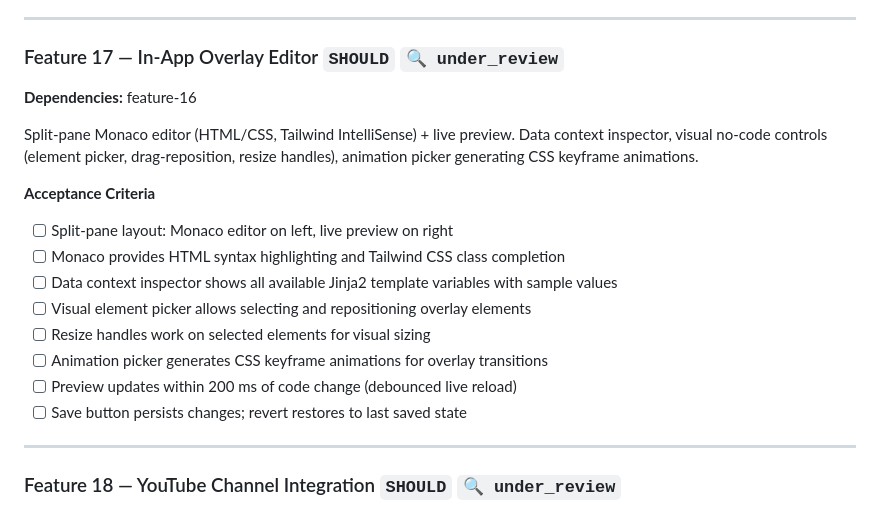
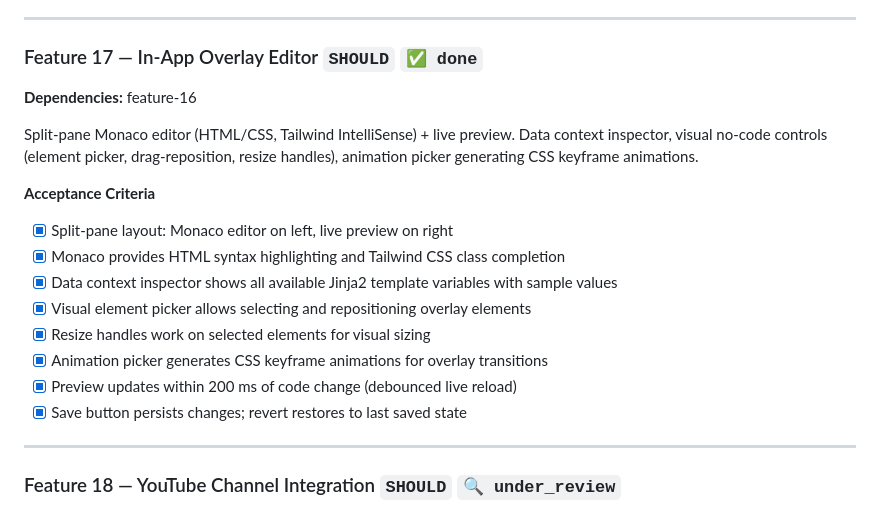
Before and after one commit to jamesdhooks/league-replay-studio, a Markdown page: documentation/roadmap.md, the part around one of its changes. Drawn GitHub-style.

Commit message:
docs: mark Feature 17 and M4.2 as done in roadmap
Agent-Logs-Url: https://github.com/jamesdhooks/league-replay-studio/sessions/373dbb19-eb02-4c28-87e0-99b6374c56fc

Co-authored-by: jamesdhooks <4960383+jamesdhooks@users.noreply.github.com>

```diff
--- a/documentation/roadmap.md
+++ b/documentation/roadmap.md
@@ -442,20 +442,20 @@ Playwright headless Chromium + Jinja2 rendering. `render_frame()` ~5–15 ms/fra
 
 ---
 
-### Feature 17 — In-App Overlay Editor `SHOULD` `🔍 under_review`
+### Feature 17 — In-App Overlay Editor `SHOULD` `✅ done`
 **Dependencies:** feature-16
 
 Split-pane Monaco editor (HTML/CSS, Tailwind IntelliSense) + live preview. Data context inspector, visual no-code controls (element picker, drag-reposition, resize handles), animation picker generating CSS keyframe animations.
 
 **Acceptance Criteria**
-- [ ] Split-pane layout: Monaco editor on left, live preview on right
-- [ ] Monaco provides HTML syntax highlighting and Tailwind CSS class completion
-- [ ] Data context inspector shows all available Jinja2 template variables with sample values
-- [ ] Visual element picker allows selecting and repositioning overlay elements
-- [ ] Resize handles work on selected elements for visual sizing
-- [ ] Animation picker generates CSS keyframe animations for overlay transitions
-- [ ] Preview updates within 200 ms of code change (debounced live reload)
-- [ ] Save button persists changes; revert restores to last saved state
+- [x] Split-pane layout: Monaco editor on left, live preview on right
+- [x] Monaco provides HTML syntax highlighting and Tailwind CSS class completion
+- [x] Data context inspector shows all available Jinja2 template variables with sample values
+- [x] Visual element picker allows selecting and repositioning overlay elements
+- [x] Resize handles work on selected elements for visual sizing
+- [x] Animation picker generates CSS keyframe animations for overlay transitions
+- [x] Preview updates within 200 ms of code change (debounced live reload)
+- [x] Save button persists changes; revert restores to last saved state
 
 ---
 
```
Also changed, not shown: other parts of documentation/roadmap.md (+1 -1 lines).
